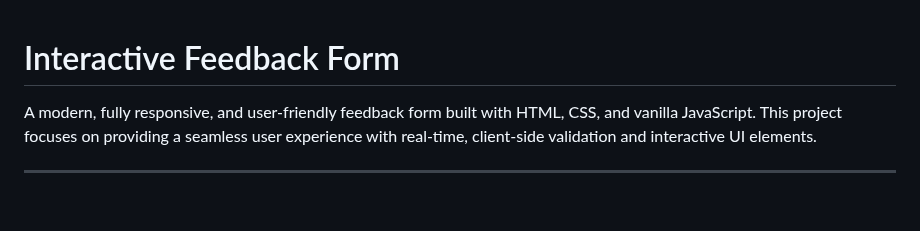
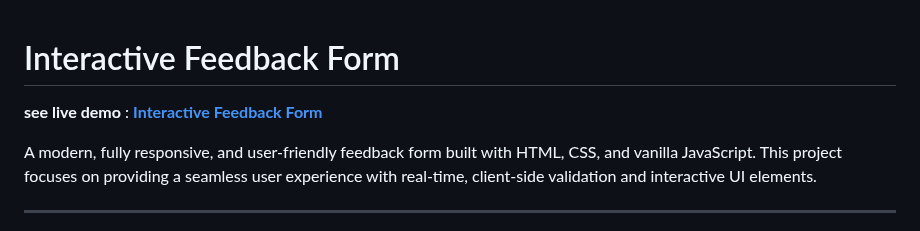
Before and after one commit to Omkar3101/interactive_feedback_form, a Markdown page: README.md, the part around the change. GitHub-like rendering; blank space fills up the shorter version.

Commit message:
Add live demo link to README
Added a link to the live demo of the Interactive Feedback Form.

```diff
--- a/README.md
+++ b/README.md
@@ -1,4 +1,6 @@
 # Interactive Feedback Form
+
+**see live demo** : [**Interactive Feedback Form**](https://interactivefeedbackform.netlify.app/)
 
 A modern, fully responsive, and user-friendly feedback form built with HTML, CSS, and vanilla JavaScript. This project focuses on providing a seamless user experience with real-time, client-side validation and interactive UI elements.
 
```
